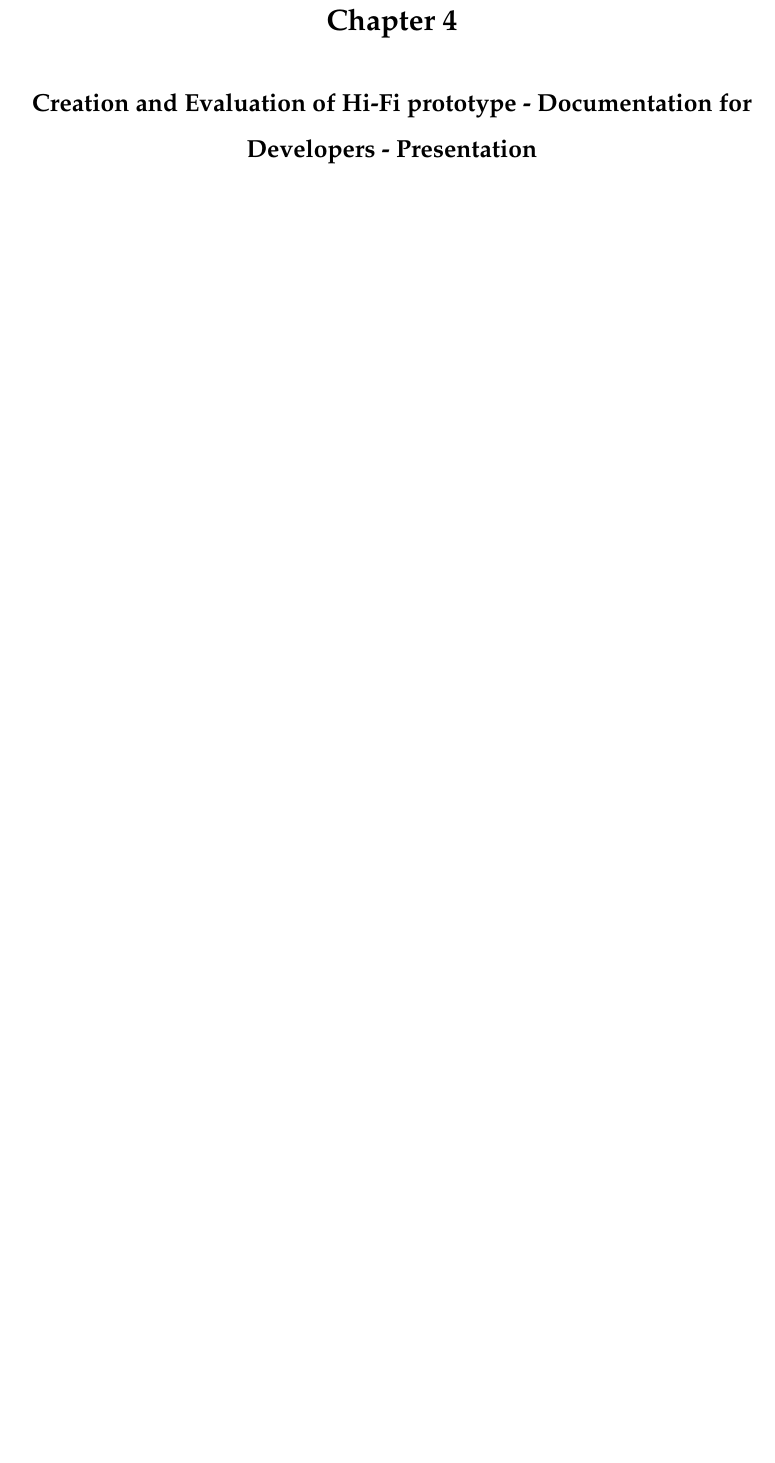
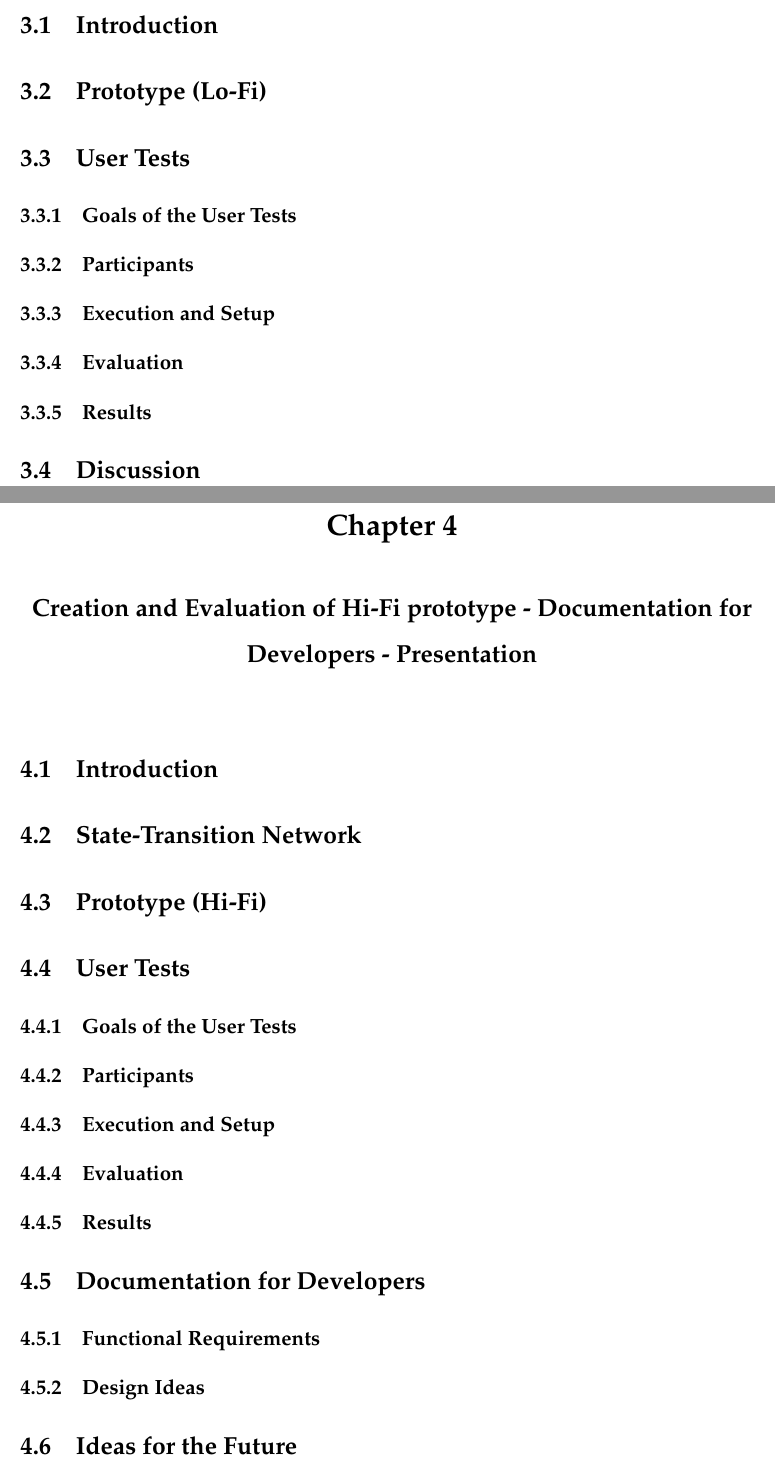
Before and after one commit to tsaperlein/MoodTracker, a LaTeX thesis (Reports/main.tex): part of page 29 of 31 before the commit and two parts of pages 29 and 30 of 32 after it, the two joined at a grey line, cut at the place of the change, the shorter picture padded with empty space. Compiled offline with pdfLaTeX.

Commit message:
Add remaining chapters' sections (2,3,4)

```diff
--- a/Reports/main.tex
+++ b/Reports/main.tex
@@ -303,10 +314,53 @@ Moreover, students generally perceive the academic demands as notably intense an
 \chaptertitlefont{\Large \centering}
 \chapter{Creation and Evaluation of  Lo-Fi prototype}
 
+\section{Introduction}
+
+\section{Prototype (Lo-Fi)}
+
+\section{User Tests}
+
+\subsection{Goals of the User Tests}
+
+\subsection{Participants}
+
+\subsection{Execution and Setup}
+
+\subsection{Evaluation}
+
+\subsection{Results}
+
+\section{Discussion}
 
 \chapterfont{\LARGE \centering}
 \chaptertitlefont{\Large \centering}
 \chapter{Creation and Evaluation of  Hi-Fi prototype - Documentation for Developers - Presentation}
 
+\section{Introduction}
+
+\section{State-Transition Network}
+
+\section{Prototype (Hi-Fi)}
+
+\section{User Tests}
+
+\subsection{Goals of the User Tests}
+
+\subsection{Participants}
+
+\subsection{Execution and Setup}
+
+\subsection{Evaluation}
+
+\subsection{Results}
+
+\section{Documentation for Developers}
+
+\subsection{Functional Requirements}
+
+\subsection{Design Ideas}
+
+\section{Ideas for the Future}
+
 \printbibliography
 \end{document}
```
Also changed, not shown: Reports/main.pdf, Reports/main.tex (11 more changed lines).
